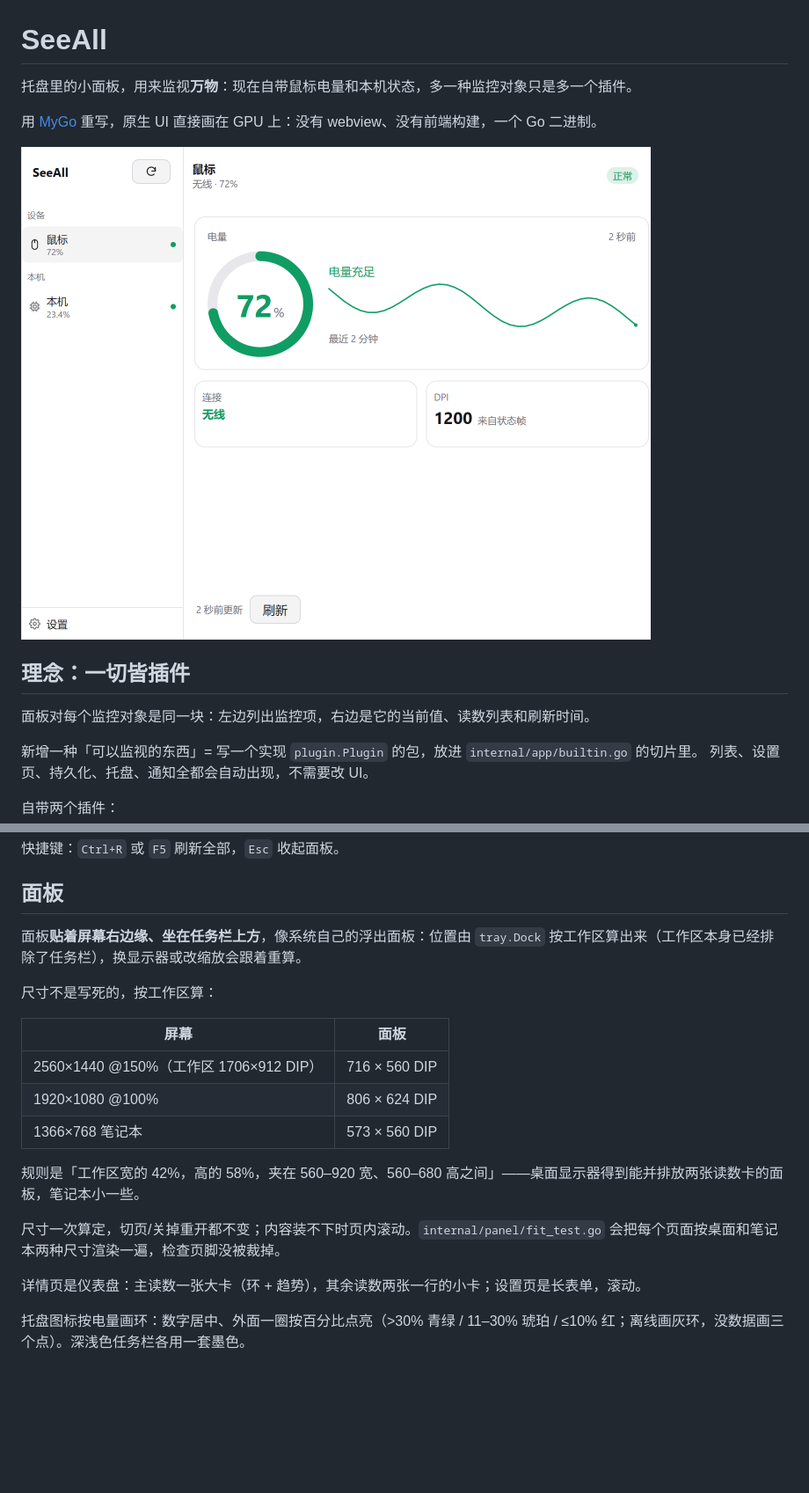
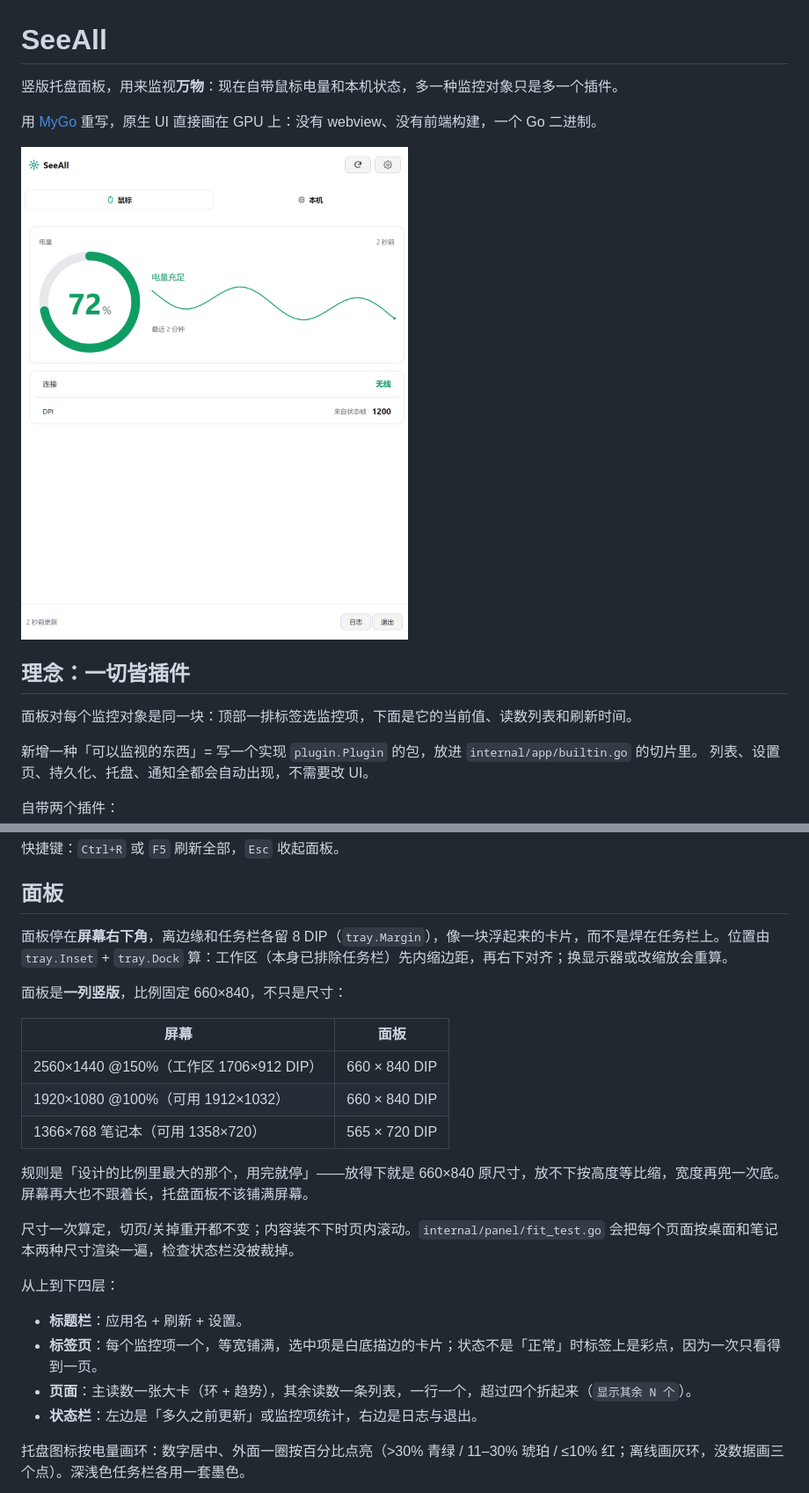
Before and after one commit to ther000/SeeAll, a Markdown page: README.md, 2 parts joined by grey strips. Shown at 88% size. Rendered like a GitHub page; pictures changed too: docs/panel-mouse.png; blank space fills up the shorter version.

```diff
--- a/README.md
+++ b/README.md
@@ -1,6 +1,6 @@
 # SeeAll
 
-托盘里的小面板，用来监视**万物**：现在自带鼠标电量和本机状态，多一种监控对象只是多一个插件。
+竖版托盘面板，用来监视**万物**：现在自带鼠标电量和本机状态，多一种监控对象只是多一个插件。
 
 用 [MyGo](https://mygo.egoist.dev/) 重写，原生 UI 直接画在 GPU 上：没有 webview、没有前端构建，一个 Go 二进制。
 
@@ -8,7 +8,7 @@
 
 ## 理念：一切皆插件
 
-面板对每个监控对象是同一块：左边列出监控项，右边是它的当前值、读数列表和刷新时间。
+面板对每个监控对象是同一块：顶部一排标签选监控项，下面是它的当前值、读数列表和刷新时间。
 
 新增一种「可以监视的东西」= 写一个实现 `plugin.Plugin` 的包，放进 `internal/app/builtin.go` 的切片里。
 列表、设置页、持久化、托盘、通知全都会自动出现，不需要改 UI。
@@ -49,21 +49,26 @@ go build -o seeall.exe .  # 快速编译（带控制台，会自动隐藏）
 
 ## 面板
 
-面板**贴着屏幕右边缘、坐在任务栏上方**，像系统自己的浮出面板：位置由 `tray.Dock` 按工作区算出来（工作区本身已经排除了任务栏），换显示器或改缩放会跟着重算。
+面板停在**屏幕右下角**，离边缘和任务栏各留 8 DIP（`tray.Margin`），像一块浮起来的卡片，而不是焊在任务栏上。位置由 `tray.Inset` + `tray.Dock` 算：工作区（本身已排除任务栏）先内缩边距，再右下对齐；换显示器或改缩放会重算。
 
-尺寸不是写死的，按工作区算：
+面板是**一列竖版**，比例固定 660×840，不只是尺寸：
 
 | 屏幕 | 面板 |
 | --- | --- |
-| 2560×1440 @150%（工作区 1706×912 DIP） | 716 × 560 DIP |
-| 1920×1080 @100% | 806 × 624 DIP |
-| 1366×768 笔记本 | 573 × 560 DIP |
+| 2560×1440 @150%（工作区 1706×912 DIP） | 660 × 840 DIP |
+| 1920×1080 @100%（可用 1912×1032） | 660 × 840 DIP |
+| 1366×768 笔记本（可用 1358×720） | 565 × 720 DIP |
 
-规则是「工作区宽的 42%，高的 58%，夹在 560–920 宽、560–680 高之间」——桌面显示器得到能并排放两张读数卡的面板，笔记本小一些。
+规则是「设计的比例里最大的那个，用完就停」——放得下就是 660×840 原尺寸，放不下按高度等比缩，宽度再兜一次底。屏幕再大也不跟着长，托盘面板不该铺满屏幕。
 
-尺寸一次算定，切页/关掉重开都不变；内容装不下时页内滚动。`internal/panel/fit_test.go` 会把每个页面按桌面和笔记本两种尺寸渲染一遍，检查页脚没被裁掉。
+尺寸一次算定，切页/关掉重开都不变；内容装不下时页内滚动。`internal/panel/fit_test.go` 会把每个页面按桌面和笔记本两种尺寸渲染一遍，检查状态栏没被裁掉。
 
-详情页是仪表盘：主读数一张大卡（环 + 趋势），其余读数两张一行的小卡；设置页是长表单，滚动。
+从上到下四层：
+
+- **标题栏**：应用名 + 刷新 + 设置。
+- **标签页**：每个监控项一个，等宽铺满，选中项是白底描边的卡片；状态不是「正常」时标签上是彩点，因为一次只看得到一页。
+- **页面**：主读数一张大卡（环 + 趋势），其余读数一条列表，一行一个，超过四个折起来（`显示其余 N 个`）。
+- **状态栏**：左边是「多久之前更新」或监控项统计，右边是日志与退出。
 
 托盘图标按电量画环：数字居中、外面一圈按百分比点亮（>30% 青绿 / 11–30% 琥珀 / ≤10% 红；离线画灰环，没数据画三个点）。深浅色任务栏各用一套墨色。
 
```
Also changed, not shown: docs/design.md (+26 -23 lines), docs/panel-settings.png, docs/panel-system.png, 13 other files.
